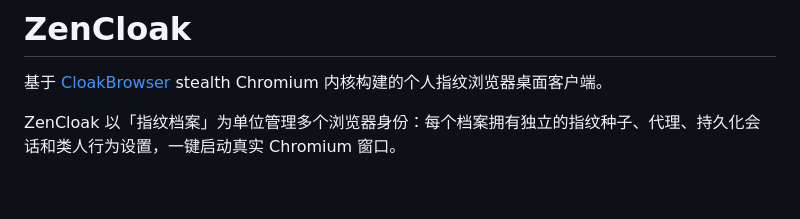
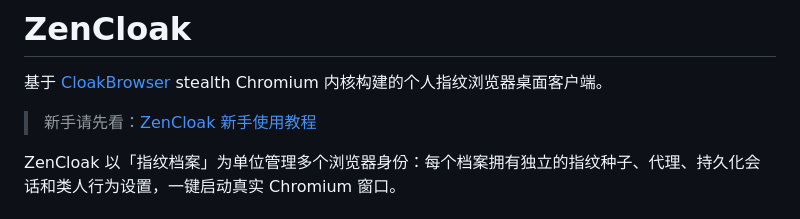
Before and after one commit to jiabirc6/ZenCloak, a Markdown page: README.md, the part around the change. Rendered like a GitHub page; blank space fills up the shorter version.

Commit message:
docs: add beginner tutorial and link from README

```diff
--- a/README.md
+++ b/README.md
@@ -1,6 +1,8 @@
 # ZenCloak
 
 基于 [CloakBrowser](https://github.com/CloakHQ/CloakBrowser) stealth Chromium 内核构建的个人指纹浏览器桌面客户端。
+
+> 新手请先看：[ZenCloak 新手使用教程](docs/zencloak-tutorial.md)
 
 ZenCloak 以「指纹档案」为单位管理多个浏览器身份：每个档案拥有独立的指纹种子、代理、持久化会话和类人行为设置，一键启动真实 Chromium 窗口。
 
```
Also changed, not shown: docs/zencloak-tutorial.md (added, +175 -0 lines).
